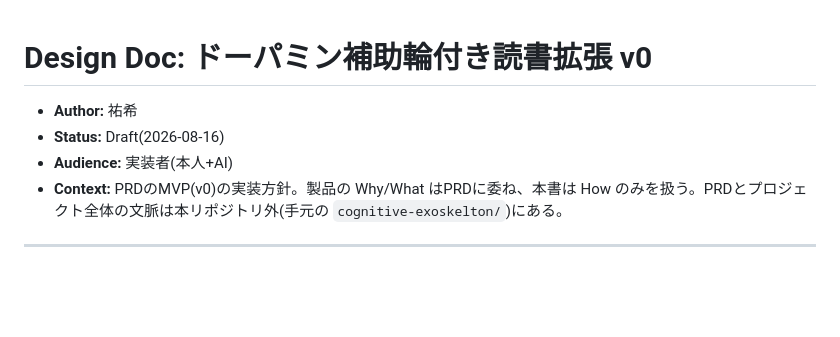
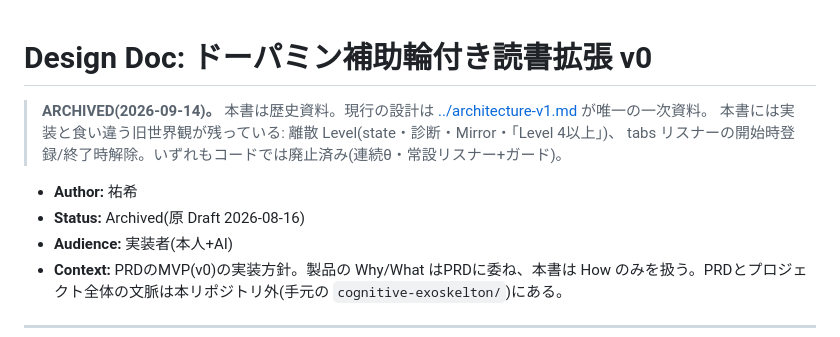
Before and after one commit to yukik8/reading-scaffold, a Markdown page: docs/archive/design-doc-v0.md, the part around the change. GitHub-like rendering; blank space fills up the shorter version.

```diff
--- a/docs/design-doc-v0.md
+++ b/docs/archive/design-doc-v0.md
@@ -1,7 +1,11 @@
 # Design Doc: ドーパミン補助輪付き読書拡張 v0
 
+> **ARCHIVED(2026-09-14)。** 本書は歴史資料。現行の設計は [../architecture-v1.md](../architecture-v1.md) が唯一の一次資料。
+> 本書には実装と食い違う旧世界観が残っている: 離散 Level(state・診断・Mirror・「Level 4以上」)、
+> tabs リスナーの開始時登録/終了時解除。いずれもコードでは廃止済み(連続θ・常設リスナー+ガード)。
+
 - **Author:** 祐希
-- **Status:** Draft(2026-08-16)
+- **Status:** Archived(原 Draft 2026-08-16)
 - **Audience:** 実装者(本人+AI)
 - **Context:** PRDのMVP(v0)の実装方針。製品の Why/What はPRDに委ね、本書は How のみを扱う。PRDとプロジェクト全体の文脈は本リポジトリ外(手元の `cognitive-exoskelton/`)にある。
 
```
Also changed, not shown: README.md (+2 -2 lines), docs/architecture-v1.md (added, +338 -0 lines).
